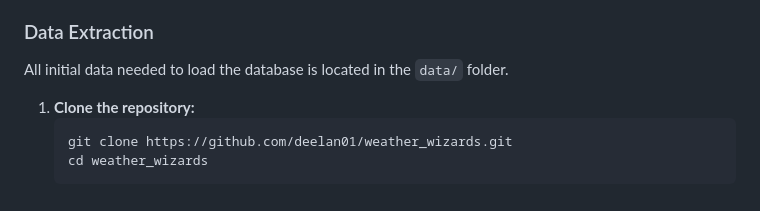
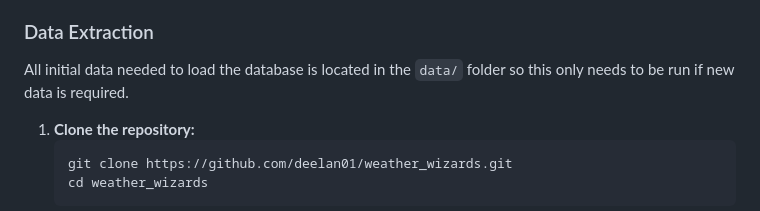
Before and after one commit to deelan01/weather_wizards, a Markdown page: README.md, the part around the change. GitHub-like rendering.

```diff
--- a/README.md
+++ b/README.md
@@ -93,7 +93,7 @@ CREATE TABLE IF NOT EXISTS public.weather_event (
 </ul>
 
 <h3>Data Extraction</h3>
-<p>All initial data needed to load the database is located in the <code>data/</code> folder.</p>
+<p>All initial data needed to load the database is located in the <code>data/</code> folder so this only needs to be run if new data is required.</p>
 <ol>
   <li><strong>Clone the repository:</strong></li>
   <pre>git clone https://github.com/deelan01/weather_wizards.git
```
